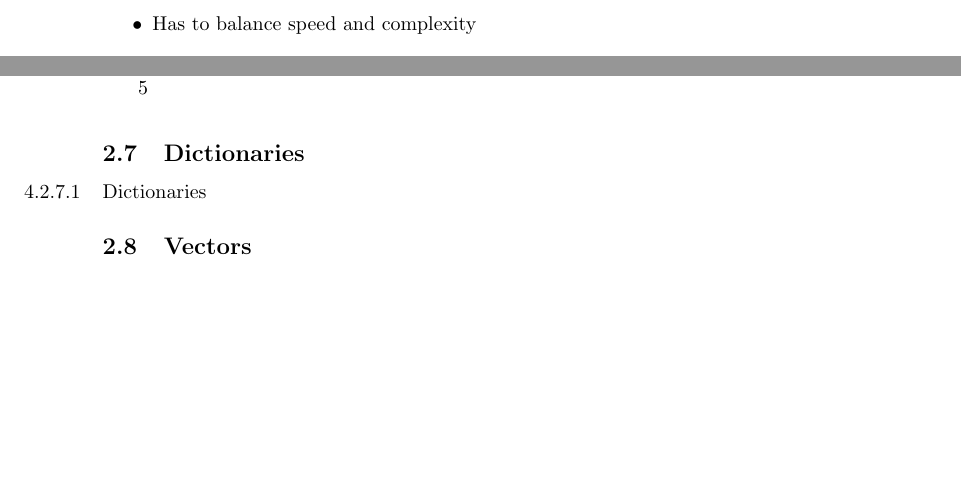
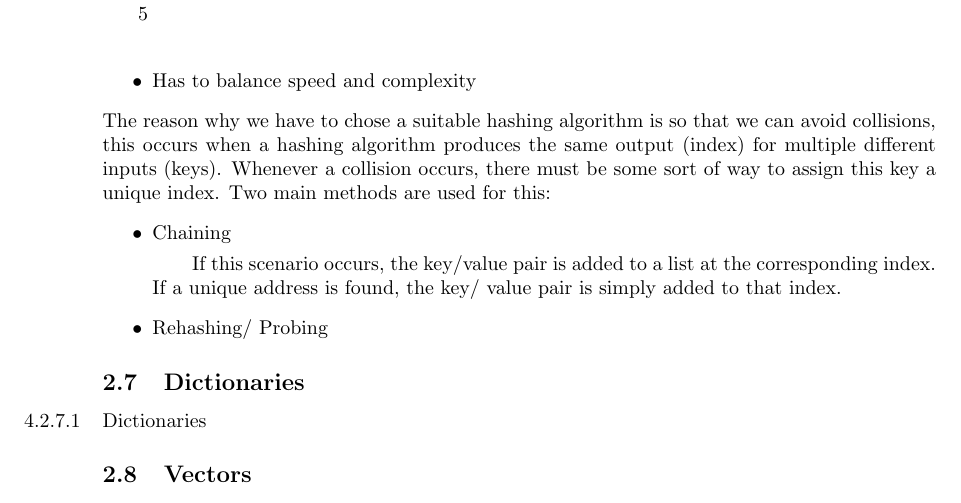
Before and after one commit to Unoblueboy/Computer-Notes, a LaTeX document (Paper 1/Computing Paper 1.tex, which reads Paper 1/sections/2.tex): two parts of pages 11 and 12 of 15 before the commit and part of page 12 of 16 after it, the two joined at a grey line, cut so that both start at the same text, the shorter picture padded with empty space. Compiled offline with pdfLaTeX.

Commit message:
did some notes

```diff
--- a/Paper 1/sections/2.tex
+++ b/Paper 1/sections/2.tex
@@ -327,6 +327,13 @@ file.close()	\end{python}
   	\item There must be enough space to store the data volumes
   	\item Has to balance speed and complexity
   \end{itemize}
+
+  The reason why we have to chose a suitable hashing algorithm is so that we can avoid collisions, this occurs when a hashing algorithm produces the same output (index) for multiple different inputs (keys). Whenever a collision occurs, there must be some sort of way to assign this key a unique index. Two main methods are used for this:
+  \begin{itemize}
+  	\item Chaining
+	  	\subitem If this scenario occurs, the key/value pair is added to a list at the corresponding index. If a unique address is found, the key/ value pair is simply added to that index.
+  	\item Rehashing/ Probing
+  \end{itemize}
 \subsection{Dictionaries}
 
   \marginnote{4.2.7.1}Dictionaries
```
